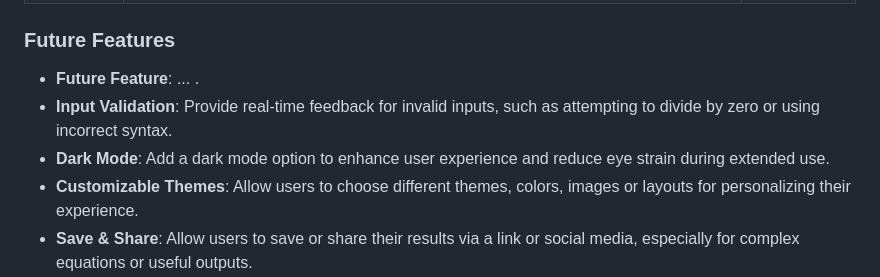
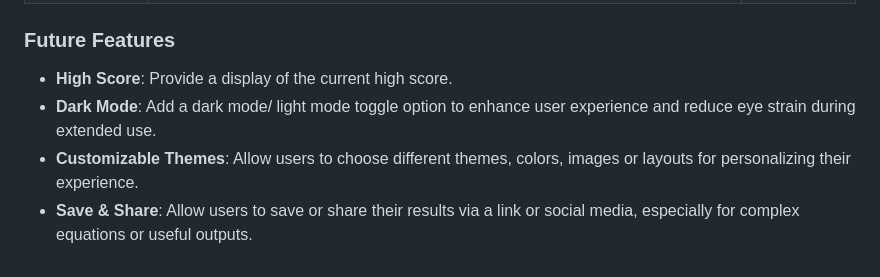
Before and after one commit to Ironmonkeynuts/middle-earth-memory-quest, a Markdown page: README.md, the part around the change printed below. Drawn GitHub-style.

Commit message:
Edit text content in Features section of README

```diff
--- a/README.md
+++ b/README.md
@@ -125,9 +123,8 @@ I've used [Balsamiq](https://balsamiq.com/wireframes) to design my site wirefram
 
 ### Future Features
 
-- **Future Feature**: ... .
-- **Input Validation**: Provide real-time feedback for invalid inputs, such as attempting to divide by zero or using incorrect syntax.
-- **Dark Mode**: Add a dark mode option to enhance user experience and reduce eye strain during extended use.
+- **High Score**: Provide a display of the current high score.
+- **Dark Mode**: Add a dark mode/ light mode toggle option to enhance user experience and reduce eye strain during extended use.
 - **Customizable Themes**: Allow users to choose different themes, colors, images or layouts for personalizing their experience.
 - **Save & Share**: Allow users to save or share their results via a link or social media, especially for complex equations or useful outputs.
 - **Voice Input**: Add a voice input option for users to dictate their choices instead of typing.
```
Also changed, not shown: other parts of README.md (+5 -9 lines).
